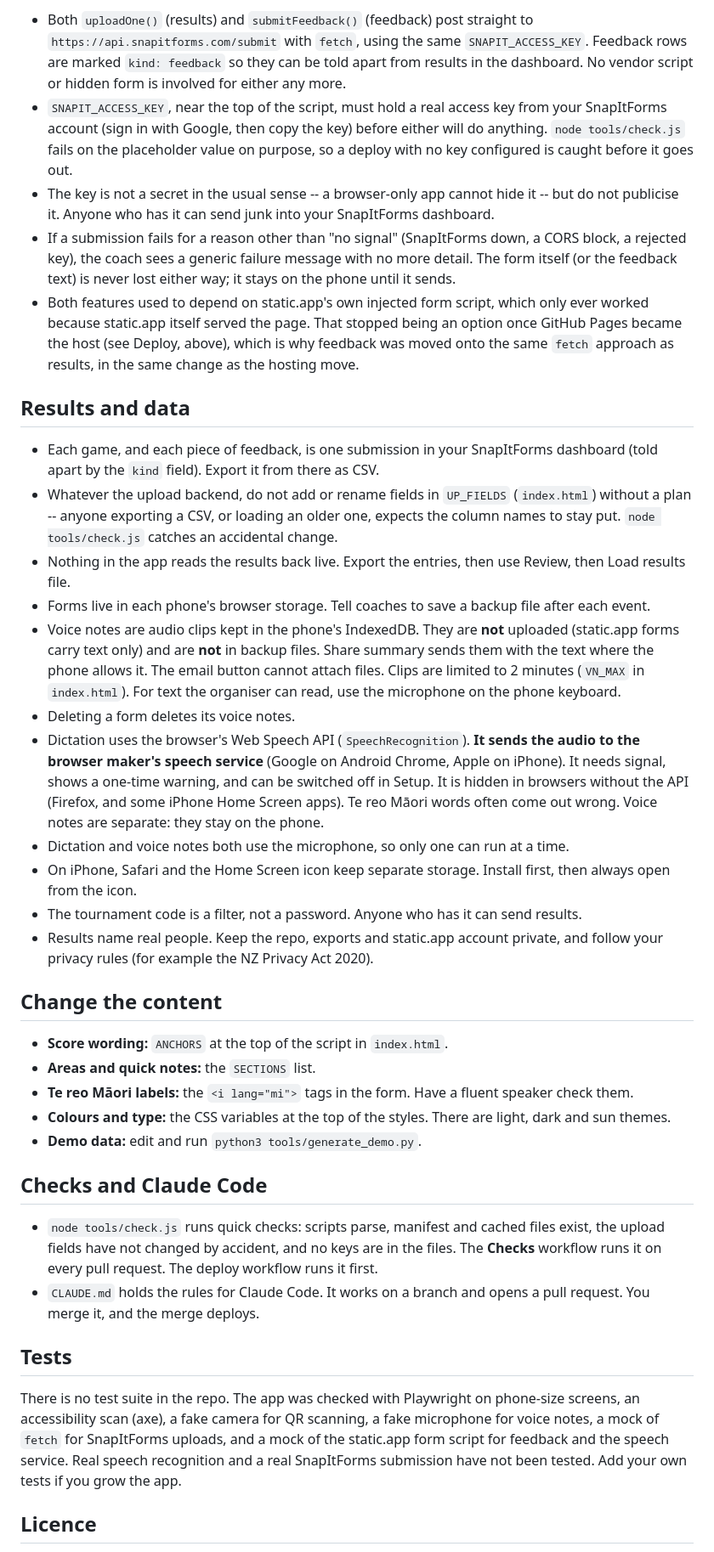
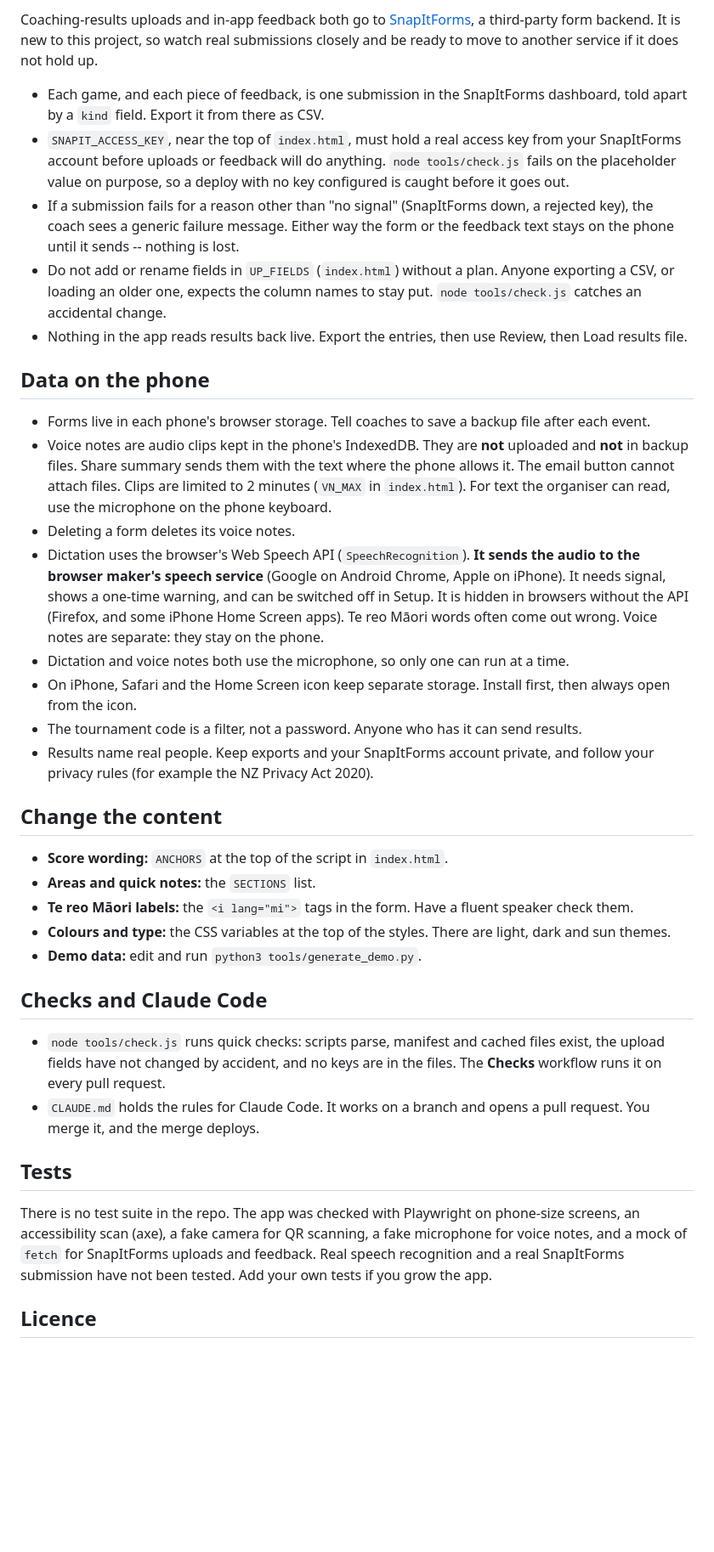
Before and after one commit to jonobakernz/sevens-coaching-form, a Markdown page: README.md, the part around one of its changes. Shown at 85% size. GitHub-like rendering; blank space fills up the shorter version.

```diff
--- a/README.md
+++ b/README.md
@@ -99,35 +81,38 @@ SharePoint, an Azure Function) if it does not hold up.
 
-- Both `uploadOne()` (results) and `submitFeedback()` (feedback) post straight to `https://api.snapitforms.com/submit`
-  with `fetch`, using the same `SNAPIT_ACCESS_KEY`. Feedback rows are marked `kind: feedback` so they can be told
-  apart from results in the dashboard. No vendor script or hidden form is involved for either any more.
-- `SNAPIT_ACCESS_KEY`, near the top of the script, must hold a real access key from your SnapItForms account
-  (sign in with Google, then copy the key) before either will do anything. `node tools/check.js` fails on the
-  placeholder value on purpose, so a deploy with no key configured is caught before it goes out.
-- The key is not a secret in the usual sense -- a browser-only app cannot hide it -- but do not publicise it. Anyone
-  who has it can send junk into your SnapItForms dashboard.
-- If a submission fails for a reason other than "no signal" (SnapItForms down, a CORS block, a rejected key), the
-  coach sees a generic failure message with no more detail. The form itself (or the feedback text) is never lost
-  either way; it stays on the phone until it sends.
-- Both features used to depend on static.app's own injected form script, which only ever worked because static.app
-  itself served the page. That stopped being an option once GitHub Pages became the host (see Deploy, above), which
-  is why feedback was moved onto the same `fetch` approach as results, in the same change as the hosting move.
+Coaching-results uploads and in-app feedback both go to [SnapItForms](https://snapitforms.com/), a third-party
+form backend. It is new to this project, so watch real submissions closely and be ready to move to another
+service if it does not hold up.
 
-## Results and data
+- Each game, and each piece of feedback, is one submission in the SnapItForms dashboard, told apart by a `kind`
+  field. Export it from there as CSV.
+- `SNAPIT_ACCESS_KEY`, near the top of `index.html`, must hold a real access key from your SnapItForms account
+  before uploads or feedback will do anything. `node tools/check.js` fails on the placeholder value on purpose,
+  so a deploy with no key configured is caught before it goes out.
+- If a submission fails for a reason other than "no signal" (SnapItForms down, a rejected key), the coach sees a
+  generic failure message. Either way the form or the feedback text stays on the phone until it sends -- nothing
+  is lost.
+- Do not add or rename fields in `UP_FIELDS` (`index.html`) without a plan. Anyone exporting a CSV, or loading an
+  older one, expects the column names to stay put. `node tools/check.js` catches an accidental change.
+- Nothing in the app reads results back live. Export the entries, then use Review, then Load results file.
 
-- Each game, and each piece of feedback, is one submission in your SnapItForms dashboard (told apart by the `kind`
-  field). Export it from there as CSV.
-- Whatever the upload backend, do not add or rename fields in `UP_FIELDS` (`index.html`) without a plan -- anyone
-  exporting a CSV, or loading an older one, expects the column names to stay put. `node tools/check.js` catches an
-  accidental change.
-- Nothing in the app reads the results back live. Export the entries, then use Review, then Load results file.
+## Data on the phone
+
 - Forms live in each phone's browser storage. Tell coaches to save a backup file after each event.
-- Voice notes are audio clips kept in the phone's IndexedDB. They are **not** uploaded (static.app forms carry text only) and are **not** in backup files. Share summary sends them with the text where the phone allows it. The email button cannot attach files. Clips are limited to 2 minutes (`VN_MAX` in `index.html`). For text the organiser can read, use the microphone on the phone keyboard.
+- Voice notes are audio clips kept in the phone's IndexedDB. They are **not** uploaded and **not** in backup
+  files. Share summary sends them with the text where the phone allows it. The email button cannot attach files.
+  Clips are limited to 2 minutes (`VN_MAX` in `index.html`). For text the organiser can read, use the microphone
+  on the phone keyboard.
 - Deleting a form deletes its voice notes.
-- Dictation uses the browser's Web Speech API (`SpeechRecognition`). **It sends the audio to the browser maker's speech service** (Google on Android Chrome, Apple on iPhone). It needs signal, shows a one-time warning, and can be switched off in Setup. It is hidden in browsers without the API (Firefox, and some iPhone Home Screen apps). Te reo Māori words often come out wrong. Voice notes are separate: they stay on the phone.
+- Dictation uses the browser's Web Speech API (`SpeechRecognition`). **It sends the audio to the browser maker's
+  speech service** (Google on Android Chrome, Apple on iPhone). It needs signal, shows a one-time warning, and
+  can be switched off in Setup. It is hidden in browsers without the API (Firefox, and some iPhone Home Screen
+  apps). Te reo Māori words often come out wrong. Voice notes are separate: they stay on the phone.
 - Dictation and voice notes both use the microphone, so only one can run at a time.
-- On iPhone, Safari and the Home Screen icon keep separate storage. Install first, then always open from the icon.
+- On iPhone, Safari and the Home Screen icon keep separate storage. Install first, then always open from the
+  icon.
 - The tournament code is a filter, not a password. Anyone who has it can send results.
-- Results name real people. Keep the repo, exports and static.app account private, and follow your privacy rules (for example the NZ Privacy Act 2020).
+- Results name real people. Keep exports and your SnapItForms account private, and follow your privacy rules (for
+  example the NZ Privacy Act 2020).
 
 ## Change the content
 
@@ -139,15 +124,15 @@ SharePoint, an Azure Function) if it does not hold up.
 
 ## Checks and Claude Code
 
-- `node tools/check.js` runs quick checks: scripts parse, manifest and cached files exist, the upload fields have not changed by accident, and no keys are in the files. The **Checks** workflow runs it on every pull request. The deploy workflow runs it first.
+- `node tools/check.js` runs quick checks: scripts parse, manifest and cached files exist, the upload fields have not changed by accident, and no keys are in the files. The **Checks** workflow runs it on every pull request.
 - `CLAUDE.md` holds the rules for Claude Code. It works on a branch and opens a pull request. You merge it, and the merge deploys.
 
 ## Tests
 
-There is no test suite in the repo. The app was checked with Playwright on phone-size screens, an accessibility scan (axe),
-a fake camera for QR scanning, a fake microphone for voice notes, a mock of `fetch` for SnapItForms uploads, and a mock of the
-static.app form script for feedback and the speech service. Real speech recognition and a real SnapItForms submission have not
-been tested. Add your own tests if you grow the app.
+There is no test suite in the repo. The app was checked with Playwright on phone-size screens, an accessibility
+scan (axe), a fake camera for QR scanning, a fake microphone for voice notes, and a mock of `fetch` for
+SnapItForms uploads and feedback. Real speech recognition and a real SnapItForms submission have not been
+tested. Add your own tests if you grow the app.
 
 ## Licence
 
```
Also changed, not shown: other parts of README.md (+25 -43 lines).
